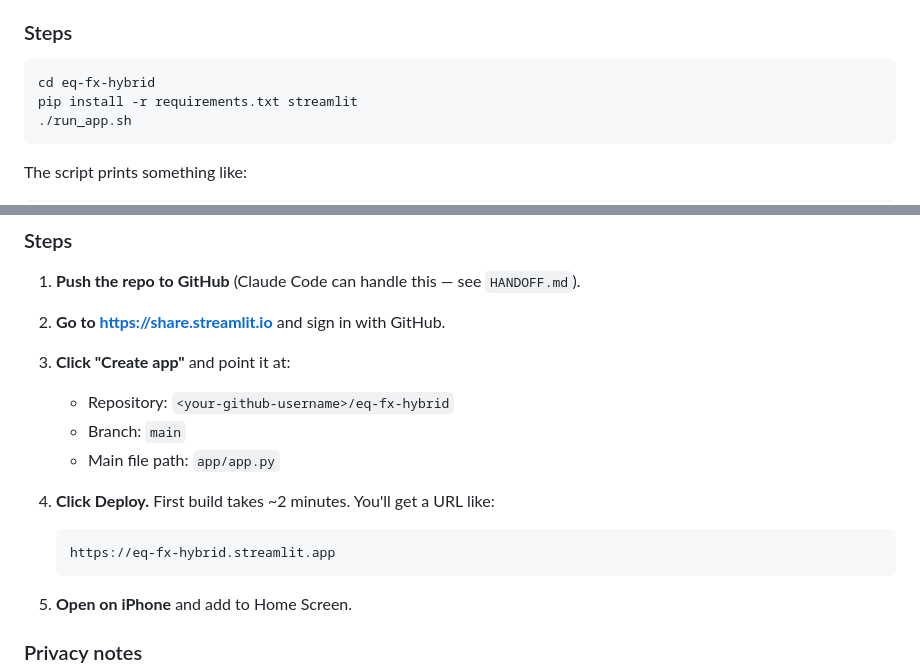
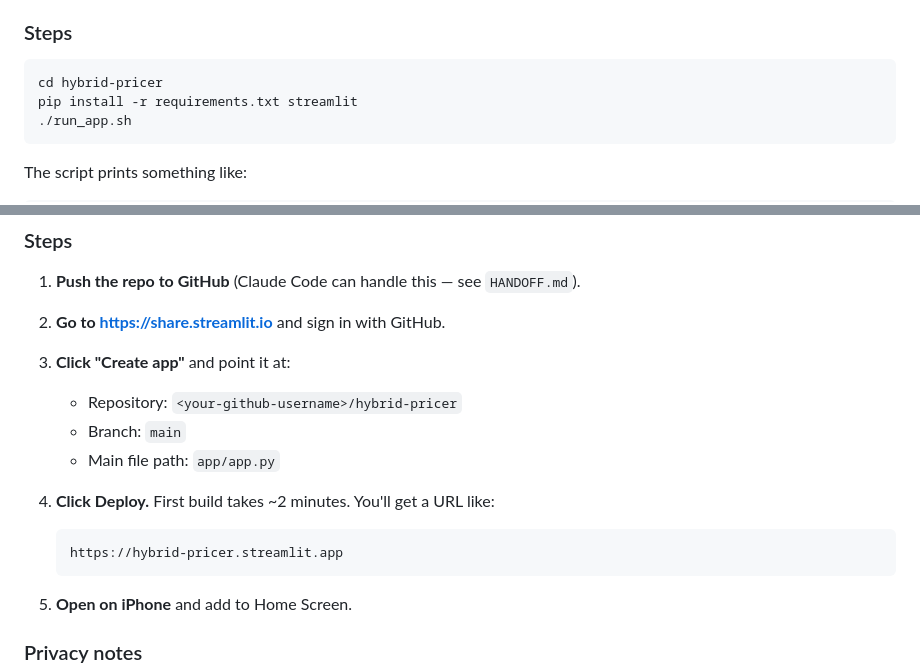
Before and after one commit to Johnny-Alexander/eq-fx-hybrid, a Markdown page: app/MOBILE_DEPLOY.md, 2 parts joined by grey strips. Rendered like a GitHub page.

````diff
--- a/app/MOBILE_DEPLOY.md
+++ b/app/MOBILE_DEPLOY.md
@@ -14,7 +14,7 @@ The app runs on your Mac. You connect from your iPhone over the local WiFi netwo
 ### Steps
 
 ```bash
-cd eq-fx-hybrid
+cd hybrid-pricer
 pip install -r requirements.txt streamlit
 ./run_app.sh
 ```
@@ -55,14 +55,14 @@ Deploy publicly so the app has a URL you can hit from anywhere — cellular, hot
 2. **Go to https://share.streamlit.io** and sign in with GitHub.
 
 3. **Click "Create app"** and point it at:
-   - Repository: `<your-github-username>/eq-fx-hybrid`
+   - Repository: `<your-github-username>/hybrid-pricer`
    - Branch: `main`
    - Main file path: `app/app.py`
 
 4. **Click Deploy.** First build takes ~2 minutes. You'll get a URL like:
 
    ```
-   https://eq-fx-hybrid.streamlit.app
+   https://hybrid-pricer.streamlit.app
    ```
 
 5. **Open on iPhone** and add to Home Screen.
````
Also changed, not shown: README.md (+1 -1 lines), docs/README.md (+2 -2 lines).
